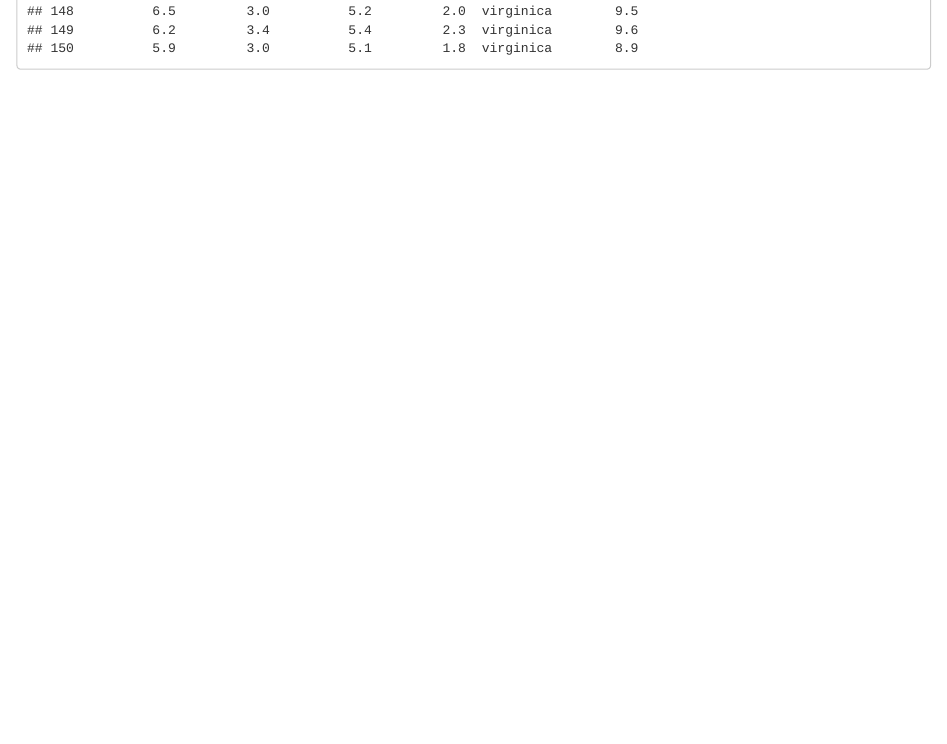
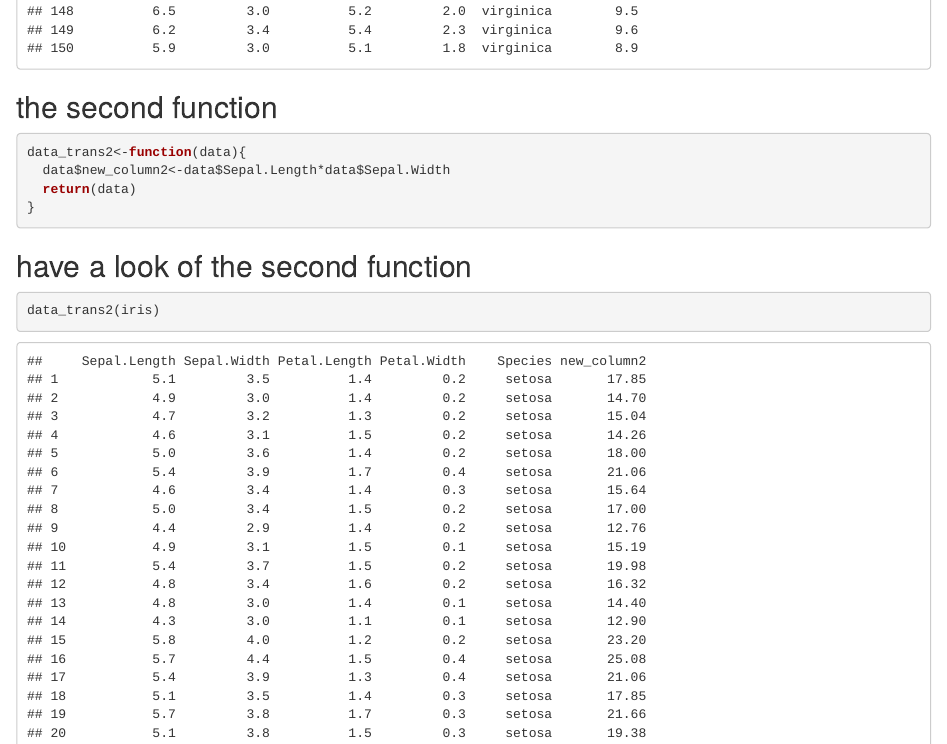
Before and after one commit to yubukeji1206/exercise1, an R Markdown document (exercise1.Rmd): the page in a window 1100 px wide, from 3460 px down. Rendered offline with R 4.5, knitr and Pandoc, with nearby package versions.

Commit message:
added the second function

````diff
--- a/exercise1.Rmd
+++ b/exercise1.Rmd
@@ -26,3 +26,15 @@ data_trans<-function(data){
 ```{r}
 data_trans(iris)
 ```
+## the second function
+```{r}
+data_trans2<-function(data){
+  data$new_column2<-data$Sepal.Length*data$Sepal.Width
+  return(data)
+}
+```
+
+## have a look of the second function
+```{r}
+data_trans2(iris)
+```
````
